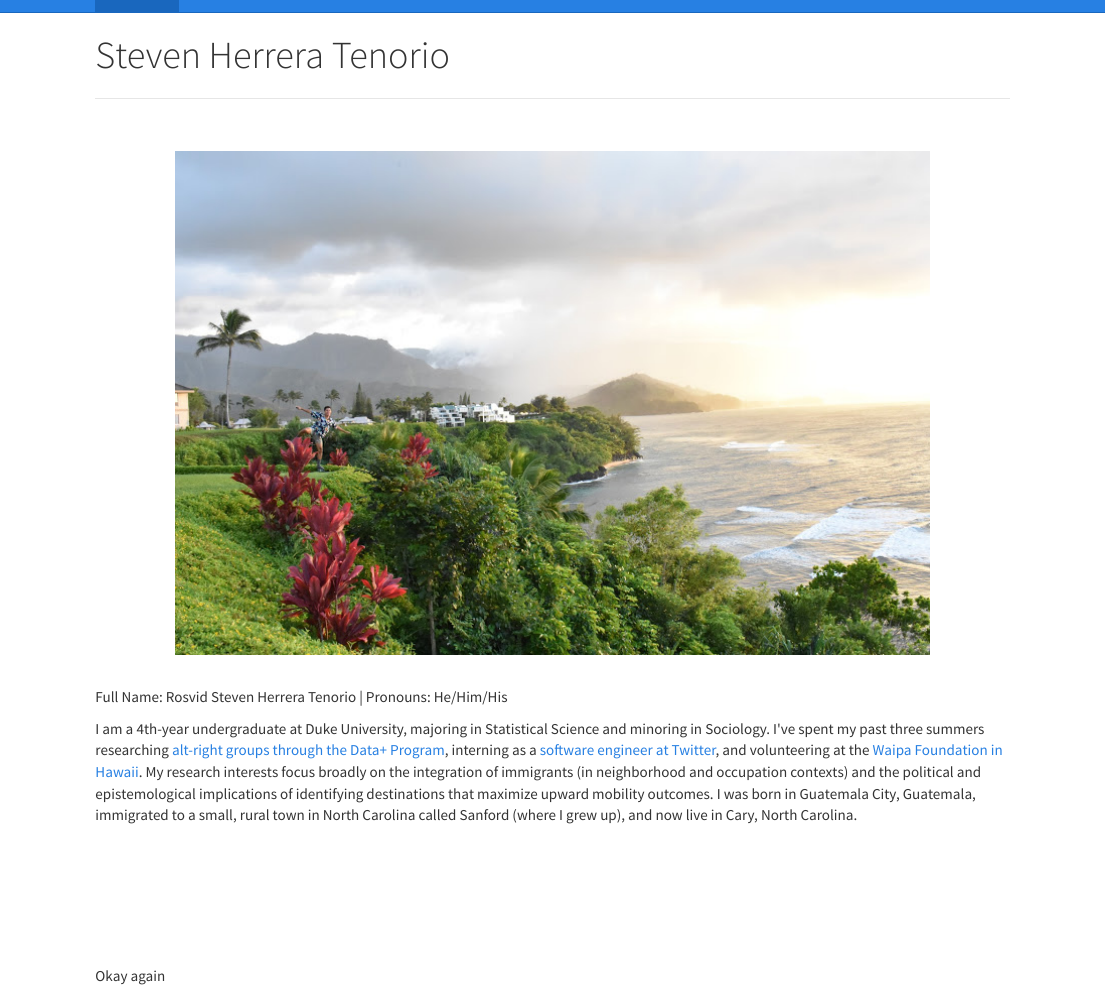
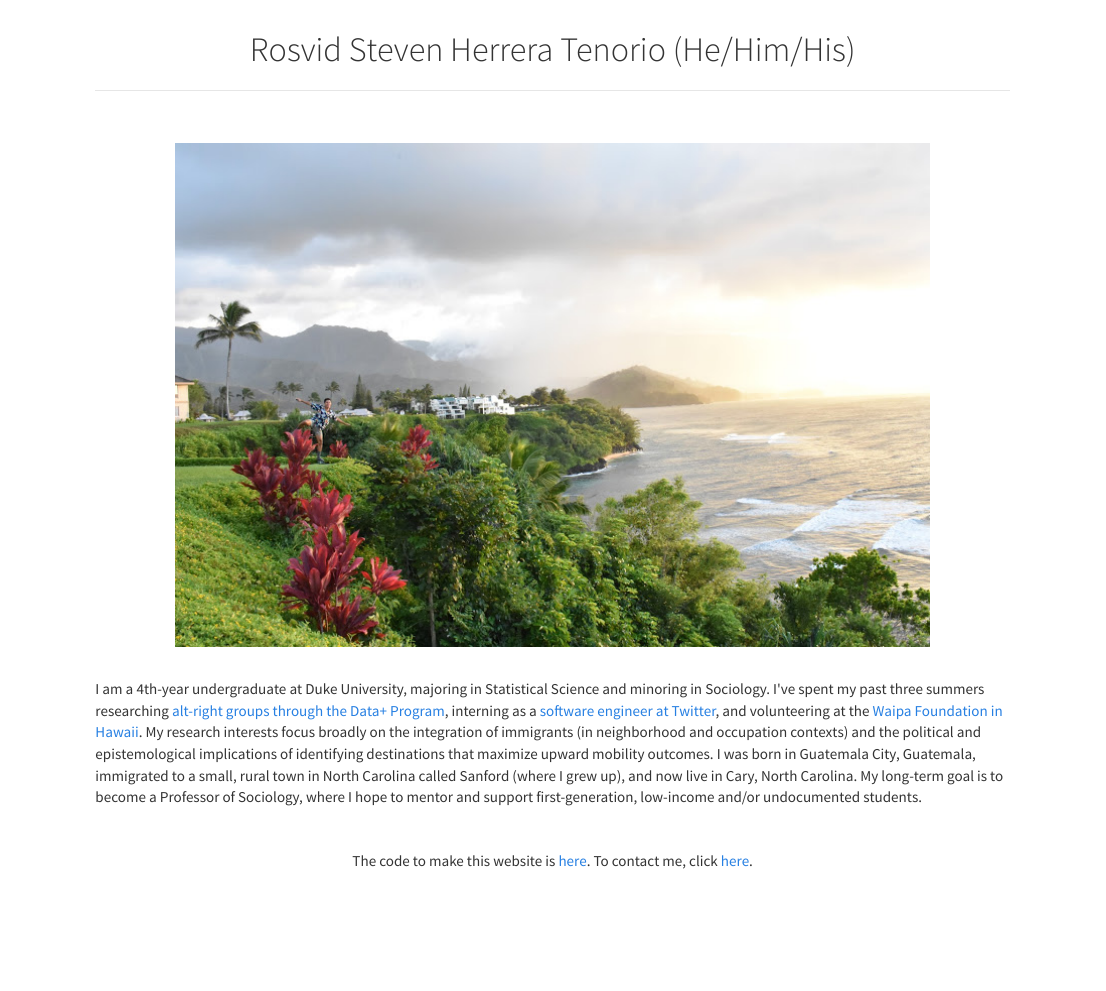
Before and after one commit to stevenherrera24/rosvidherreratenorio.github.io, an R Markdown document (index.Rmd): the page in a window 1100 px wide, from its top. The pictures show the output file index.html that the author committed with the source, opened offline; library style sheets and scripts come from the installed R packages.

Commit message:
updated home page

```diff
--- a/index.Rmd
+++ b/index.Rmd
@@ -1,6 +1,12 @@
 ---
-title: "Steven Herrera Tenorio"
+title: ""
 ---
+
+<br>
+
+<center>
+# Rosvid Steven Herrera Tenorio (He/Him/His)
+</center>
 
 ***
 
@@ -12,17 +18,10 @@ title: "Steven Herrera Tenorio"
 
 <br>
 
-Full Name: Rosvid Steven Herrera Tenorio | Pronouns: He/Him/His
-
-I am a 4th-year undergraduate at Duke University, majoring in Statistical Science and minoring in Sociology. I've spent my past three summers researching [alt-right groups through the Data+ Program](https://bigdata.duke.edu/projects/latinxs-and-right), interning as a [software engineer at Twitter](https://twitter.com/terns/status/1155956826342477824), and volunteering at the [Waipa Foundation in Hawaii](https://dukeengage.duke.edu/pineapples-in-the-kauai-garden/). My research interests focus broadly on the integration of immigrants (in neighborhood and occupation contexts) and the political and epistemological implications of identifying destinations that maximize upward mobility outcomes. I was born in Guatemala City, Guatemala, immigrated to a small, rural town in North Carolina called Sanford (where I grew up), and now live in Cary, North Carolina.
-
+I am a 4th-year undergraduate at Duke University, majoring in Statistical Science and minoring in Sociology. I've spent my past three summers researching [alt-right groups through the Data+ Program](https://bigdata.duke.edu/projects/latinxs-and-right), interning as a [software engineer at Twitter](https://twitter.com/terns/status/1155956826342477824), and volunteering at the [Waipa Foundation in Hawaii](https://dukeengage.duke.edu/pineapples-in-the-kauai-garden/). My research interests focus broadly on the integration of immigrants (in neighborhood and occupation contexts) and the political and epistemological implications of identifying destinations that maximize upward mobility outcomes. I was born in Guatemala City, Guatemala, immigrated to a small, rural town in North Carolina called Sanford (where I grew up), and now live in Cary, North Carolina. My long-term goal is to become a Professor of Sociology, where I hope to mentor and support first-generation, low-income and/or undocumented students.
 
 <br>
 
-
-<br>
-<br>
-<br>
-<br>
-
-Okay again
+<center>
+The code to make this website is [here](https://github.com/stevenherrera24/stevenherrera24.github.io). To contact me, click [here](https://stevenherreratenorio.com/contact.html).
+</center>
```
Also changed, not shown: index.html.
